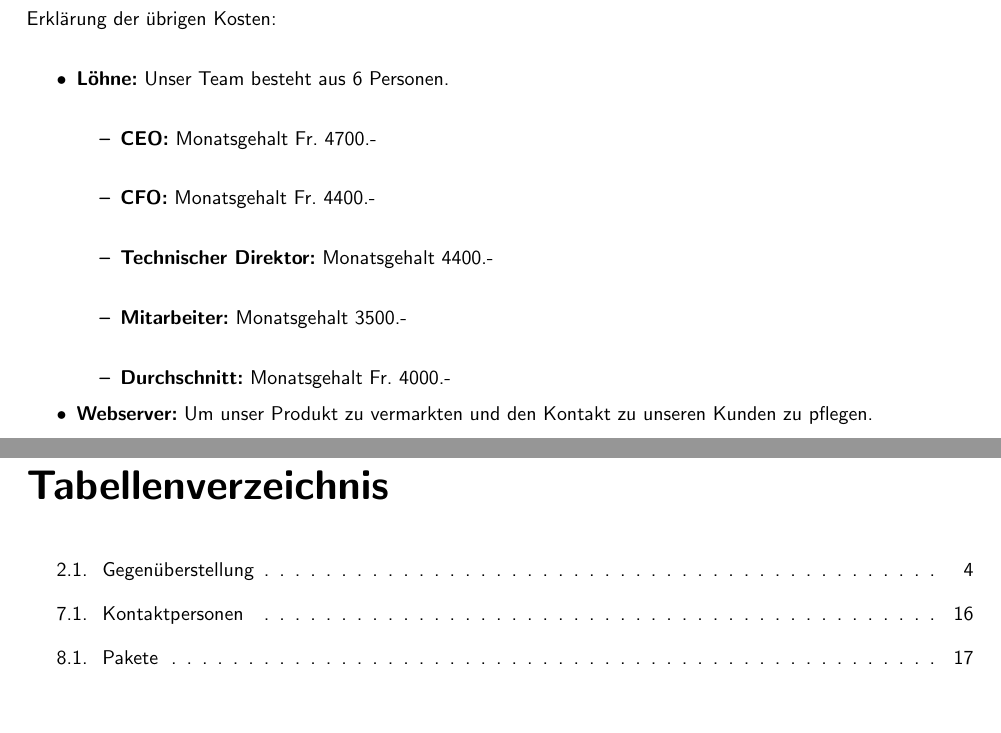
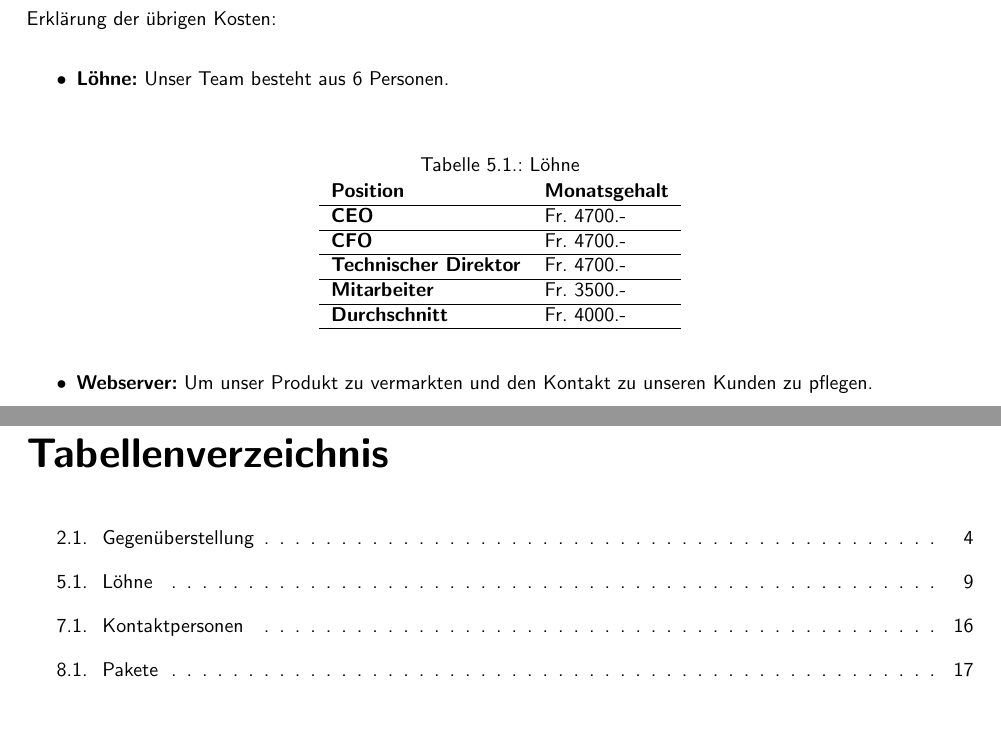
Before and after one commit to splattner/bfh_strama-innoma-casestudy, a LaTeX thesis (smoilet.tex, which reads kapitel/finanzen.tex): two parts of pages 15 and 39 of 47, joined at a grey line, cut so that both start at the same text, the shorter picture padded with empty space. Compiled offline with pdfLaTeX.

Commit message:
Löhne hinzugefügt

```diff
--- a/kapitel/finanzen.tex
+++ b/kapitel/finanzen.tex
@@ -13,13 +13,19 @@ Da das Unternehmen noch nicht existiert, mussten wir einige Werte absch\"atzen:\
 Erkl\"arung der \"ubrigen Kosten:\\
 \begin{itemize}
 \item \textbf{L\"ohne:} Unser Team besteht aus 6 Personen. \\
-\begin{itemize}
-	\item \textbf{CEO:} Monatsgehalt Fr. 4700.- \\
-	\item \textbf{CFO:} Monatsgehalt Fr. 4400.-\\
-	\item \textbf{Technischer Direktor:} Monatsgehalt 4400.- \\
-	\item \textbf{Mitarbeiter:} Monatsgehalt 3500.- \\
-	\item \textbf{Durchschnitt:} Monatsgehalt Fr. 4000.-
-	\end{itemize}
+\begin{table}[H]
+\centering
+\caption{L\"ohne}
+\label{L\"ohne}
+\begin{tabular}{lll}
+\textbf{Position} & \textbf{Monatsgehalt}  \\ \hline
+  \textbf{CEO} &  Fr. 4700.- \\ \hline
+ \textbf{CFO} &  Fr. 4700.- \\ \hline
+ \textbf{Technischer Direktor}& Fr. 4700.-  \\ \hline
+ \textbf{Mitarbeiter} &Fr.  3500.- \\ \hline
+ \textbf{Durchschnitt} & Fr. 4000.-\\ \hline
+\end{tabular}
+\end{table}
 \item \textbf{Webserver:} Um unser Produkt zu vermarkten und den Kontakt zu unseren Kunden zu pflegen.
 
 \item \textbf{Crowdfunding Taxe:} Webseiten wie Kickstarter und Indiegogo verlangen einen Anteil von 10% des Goals, wenn das Goal erreicht wird.
```
